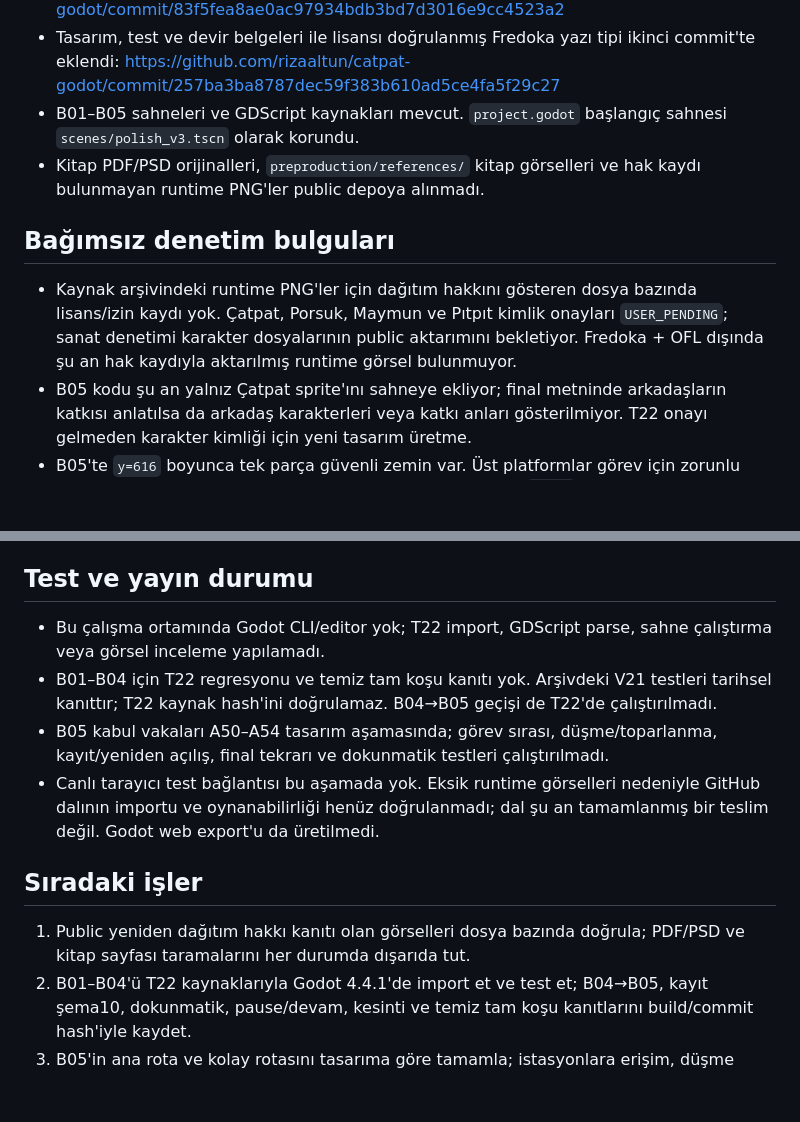
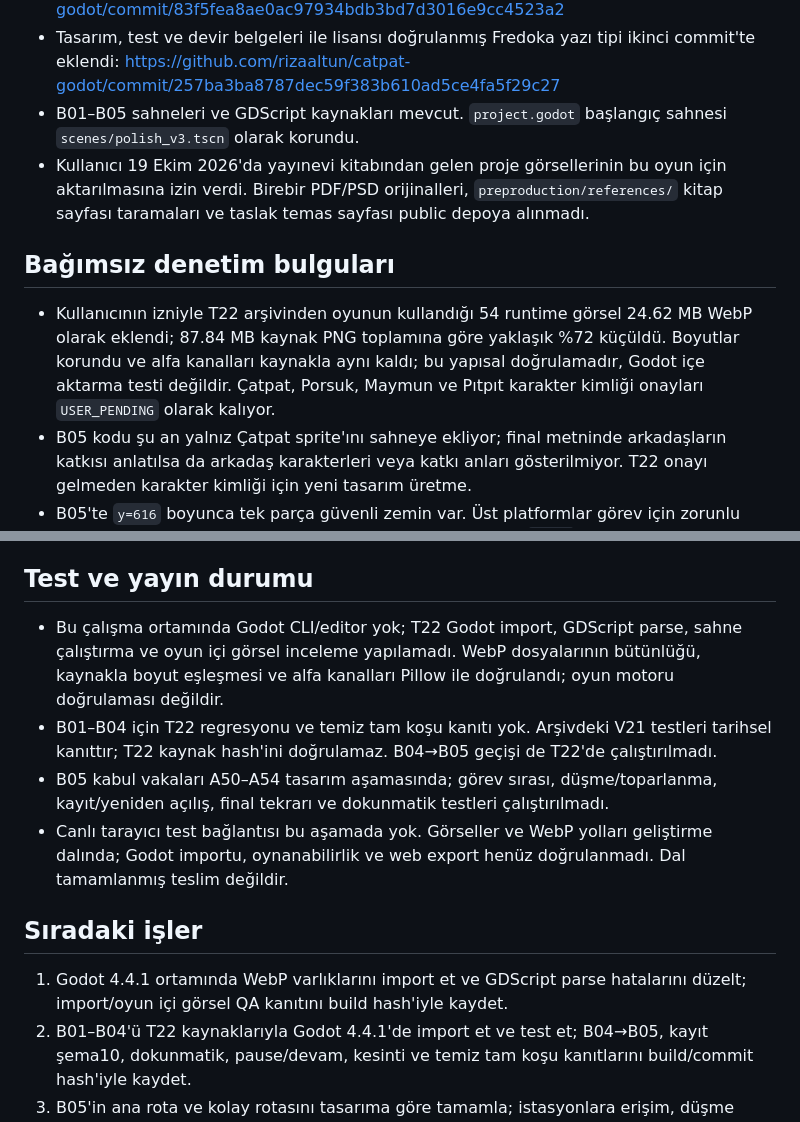
Before and after one commit to rizaaltun/catpat-godot, a Markdown page: docs/DEVAM-NOTU.md, 2 parts joined by grey strips. Drawn GitHub-style; blank space fills up the shorter version.

Commit message:
docs: record authorized runtime art migration

```diff
--- a/docs/DEVAM-NOTU.md
+++ b/docs/DEVAM-NOTU.md
@@ -12,11 +12,11 @@
 - T22 arşivinden 87 Godot ayarı, sahnesi, scripti ve UID dosyası aktarıldı. 85 farklı dosya `source: restore Godot scripts and chapter scenes` commit'inde değişti: https://github.com/rizaaltun/catpat-godot/commit/83f5fea8ae0ac97934bdb3bd7d3016e9cc4523a2
 - Tasarım, test ve devir belgeleri ile lisansı doğrulanmış Fredoka yazı tipi ikinci commit'te eklendi: https://github.com/rizaaltun/catpat-godot/commit/257ba3ba8787dec59f383b610ad5ce4fa5f29c27
 - B01–B05 sahneleri ve GDScript kaynakları mevcut. `project.godot` başlangıç sahnesi `scenes/polish_v3.tscn` olarak korundu.
-- Kitap PDF/PSD orijinalleri, `preproduction/references/` kitap görselleri ve hak kaydı bulunmayan runtime PNG'ler public depoya alınmadı.
+- Kullanıcı 19 Ekim 2026'da yayınevi kitabından gelen proje görsellerinin bu oyun için aktarılmasına izin verdi. Birebir PDF/PSD orijinalleri, `preproduction/references/` kitap sayfası taramaları ve taslak temas sayfası public depoya alınmadı.
 
 ## Bağımsız denetim bulguları
 
-- Kaynak arşivindeki runtime PNG'ler için dağıtım hakkını gösteren dosya bazında lisans/izin kaydı yok. Çatpat, Porsuk, Maymun ve Pıtpıt kimlik onayları `USER_PENDING`; sanat denetimi karakter dosyalarının public aktarımını bekletiyor. Fredoka + OFL dışında şu an hak kaydıyla aktarılmış runtime görsel bulunmuyor.
+- Kullanıcının izniyle T22 arşivinden oyunun kullandığı 54 runtime görsel 24.62 MB WebP olarak eklendi; 87.84 MB kaynak PNG toplamına göre yaklaşık %72 küçüldü. Boyutlar korundu ve alfa kanalları kaynakla aynı kaldı; bu yapısal doğrulamadır, Godot içe aktarma testi değildir. Çatpat, Porsuk, Maymun ve Pıtpıt karakter kimliği onayları `USER_PENDING` olarak kalıyor.
 - B05 kodu şu an yalnız Çatpat sprite'ını sahneye ekliyor; final metninde arkadaşların katkısı anlatılsa da arkadaş karakterleri veya katkı anları gösterilmiyor. T22 onayı gelmeden karakter kimliği için yeni tasarım üretme.
 - B05'te `y=616` boyunca tek parça güvenli zemin var. Üst platformlar görev için zorunlu değil; oyuncu düz zeminde istasyonlara yürüyebilir. Ayrıca `y>820` düşme toparlanması bu tabanla doğal olarak tetiklenmiyor. Kabul hedefi ana parkur ve güvenli/kolay alternatif rotayı birlikte açıkça tanımlamalı.
 - B05 üç görevi yakınlık etkileşimi ve tamamlandı bayraklarıyla kaydediyor; beceri/gelişim gözlemi veya ebeveyn raporu yok. B01'deki Yolculuk defteri oyuncuya dönük ilerleme arayüzüdür; ebeveyn raporu değildir. Görev bayrakları yalnızca etkileşimin tamamlandığını kanıtlar, beceri gelişimini değil.
@@ -24,14 +24,14 @@
 
 ## Test ve yayın durumu
 
-- Bu çalışma ortamında Godot CLI/editor yok; T22 import, GDScript parse, sahne çalıştırma veya görsel inceleme yapılamadı.
+- Bu çalışma ortamında Godot CLI/editor yok; T22 Godot import, GDScript parse, sahne çalıştırma ve oyun içi görsel inceleme yapılamadı. WebP dosyalarının bütünlüğü, kaynakla boyut eşleşmesi ve alfa kanalları Pillow ile doğrulandı; oyun motoru doğrulaması değildir.
 - B01–B04 için T22 regresyonu ve temiz tam koşu kanıtı yok. Arşivdeki V21 testleri tarihsel kanıttır; T22 kaynak hash'ini doğrulamaz. B04→B05 geçişi de T22'de çalıştırılmadı.
 - B05 kabul vakaları A50–A54 tasarım aşamasında; görev sırası, düşme/toparlanma, kayıt/yeniden açılış, final tekrarı ve dokunmatik testleri çalıştırılmadı.
-- Canlı tarayıcı test bağlantısı bu aşamada yok. Eksik runtime görselleri nedeniyle GitHub dalının importu ve oynanabilirliği henüz doğrulanmadı; dal şu an tamamlanmış bir teslim değil. Godot web export'u da üretilmedi.
+- Canlı tarayıcı test bağlantısı bu aşamada yok. Görseller ve WebP yolları geliştirme dalında; Godot importu, oynanabilirlik ve web export henüz doğrulanmadı. Dal tamamlanmış teslim değildir.
 
 ## Sıradaki işler
 
-1. Public yeniden dağıtım hakkı kanıtı olan görselleri dosya bazında doğrula; PDF/PSD ve kitap sayfası taramalarını her durumda dışarıda tut.
+1. Godot 4.4.1 ortamında WebP varlıklarını import et ve GDScript parse hatalarını düzelt; import/oyun içi görsel QA kanıtını build hash'iyle kaydet.
 2. B01–B04'ü T22 kaynaklarıyla Godot 4.4.1'de import et ve test et; B04→B05, kayıt şema10, dokunmatik, pause/devam, kesinti ve temiz tam koşu kanıtlarını build/commit hash'iyle kaydet.
 3. B05'in ana rota ve kolay rotasını tasarıma göre tamamla; istasyonlara erişim, düşme sonrası checkpoint, görev sırası ve kayıt/yeniden açılış davranışını motor testleriyle doğrula.
 4. B05 finalinde dört karakterin görünürlüğü ve katkı anlarını, karakter kimlik onayını aşmadan çözüme kavuştur; testli gerçek sahne görüntüsü/video ve sesle görsel QA yap.
```
